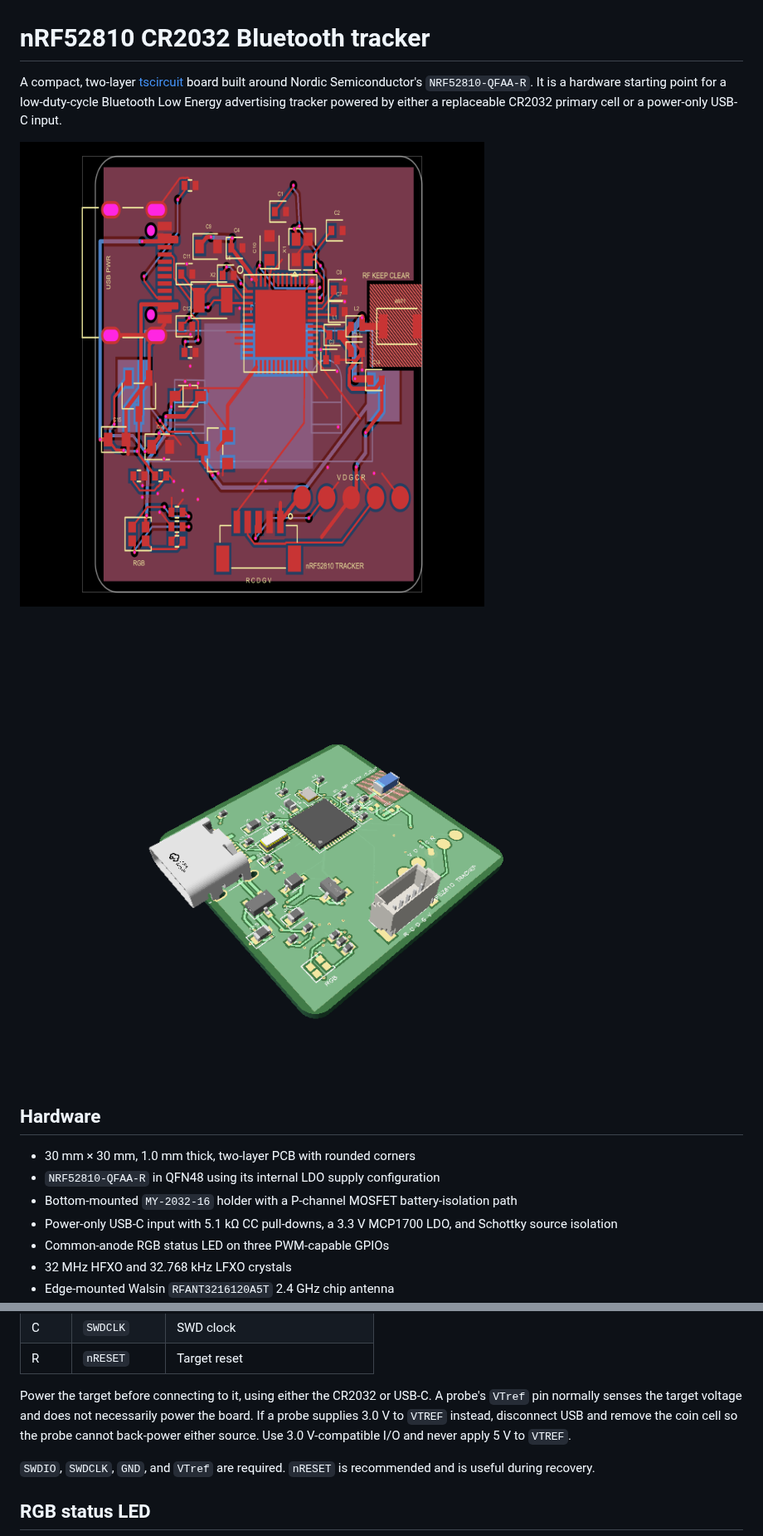
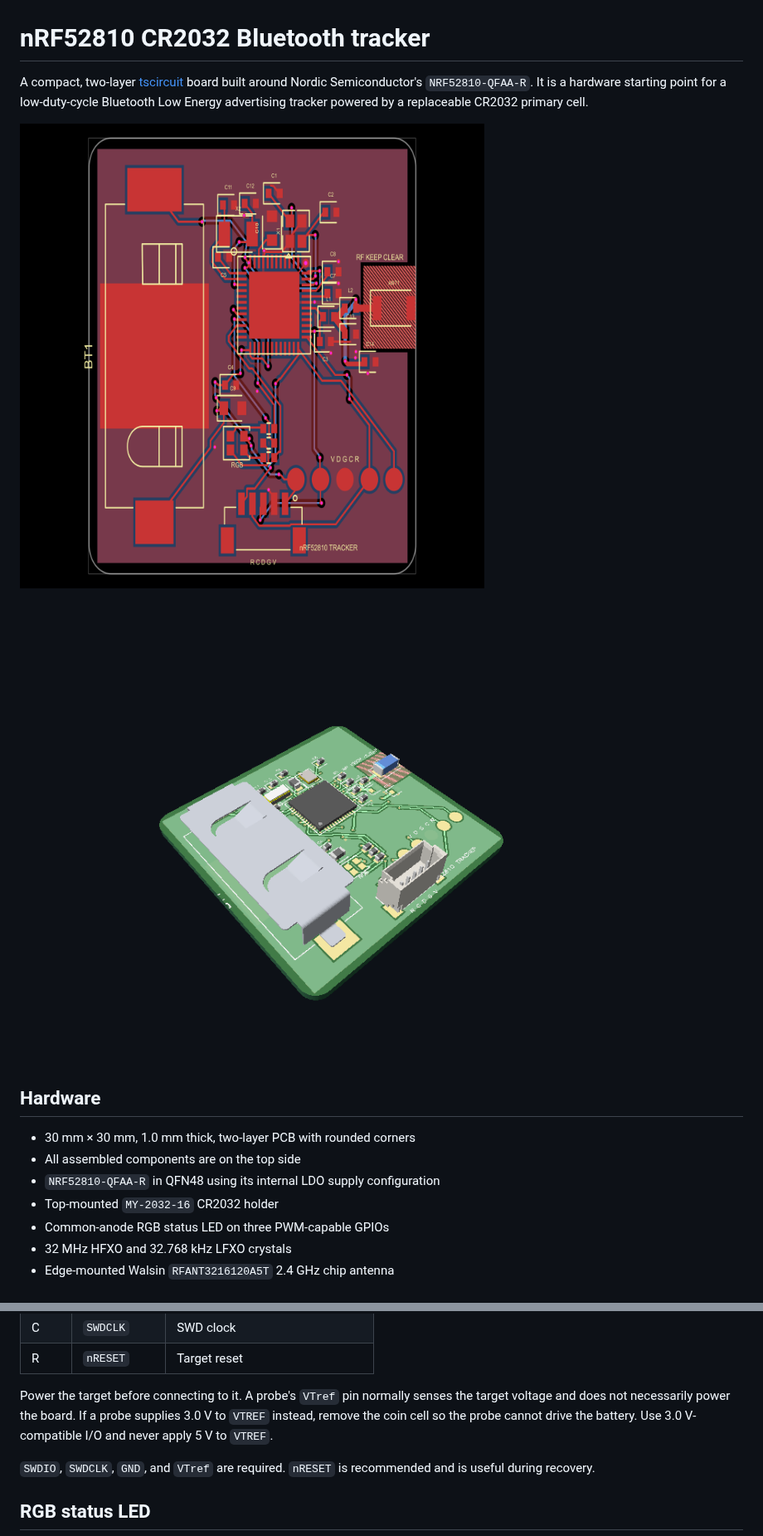
Before and after one commit to tscircuit/nrf52810, a Markdown page: README.md, 2 parts joined by grey strips. Shown at 83% size. GitHub-like rendering; pictures changed too: docs/3d.png, docs/pcb.png.

Commit message:
Remove USB and use top-side assembly

```diff
--- a/README.md
+++ b/README.md
@@ -1,6 +1,6 @@
 # nRF52810 CR2032 Bluetooth tracker
 
-A compact, two-layer [tscircuit](https://tscircuit.com) board built around Nordic Semiconductor's `NRF52810-QFAA-R`. It is a hardware starting point for a low-duty-cycle Bluetooth Low Energy advertising tracker powered by either a replaceable CR2032 primary cell or a power-only USB-C input.
+A compact, two-layer [tscircuit](https://tscircuit.com) board built around Nordic Semiconductor's `NRF52810-QFAA-R`. It is a hardware starting point for a low-duty-cycle Bluetooth Low Energy advertising tracker powered by a replaceable CR2032 primary cell.
 
 ![PCB layout](docs/pcb.png)
 
@@ -9,9 +9,9 @@ A compact, two-layer [tscircuit](https://tscircuit.com) board built around Nordi
 ## Hardware
 
 - 30 mm × 30 mm, 1.0 mm thick, two-layer PCB with rounded corners
+- All assembled components are on the top side
 - `NRF52810-QFAA-R` in QFN48 using its internal LDO supply configuration
-- Bottom-mounted `MY-2032-16` holder with a P-channel MOSFET battery-isolation path
-- Power-only USB-C input with 5.1 kΩ CC pull-downs, a 3.3 V MCP1700 LDO, and Schottky source isolation
+- Top-mounted `MY-2032-16` CR2032 holder
 - Common-anode RGB status LED on three PWM-capable GPIOs
 - 32 MHz HFXO and 32.768 kHz LFXO crystals
 - Edge-mounted Walsin `RFANT3216120A5T` 2.4 GHz chip antenna
@@ -73,7 +65,7 @@ The five round backup pads run along the lower-right edge. They read left to rig
 | C | `SWDCLK` | SWD clock |
 | R | `nRESET` | Target reset |
 
-Power the target before connecting to it, using either the CR2032 or USB-C. A probe's `VTref` pin normally senses the target voltage and does not necessarily power the board. If a probe supplies 3.0 V to `VTREF` instead, disconnect USB and remove the coin cell so the probe cannot back-power either source. Use 3.0 V-compatible I/O and never apply 5 V to `VTREF`.
+Power the target before connecting to it. A probe's `VTref` pin normally senses the target voltage and does not necessarily power the board. If a probe supplies 3.0 V to `VTREF` instead, remove the coin cell so the probe cannot drive the battery. Use 3.0 V-compatible I/O and never apply 5 V to `VTREF`.
 
 `SWDIO`, `SWDCLK`, `GND`, and `VTref` are required. `nRESET` is recommended and is useful during recovery.
 
```
Also changed, not shown: other parts of README.md (+3 -11 lines), 8 other files.
